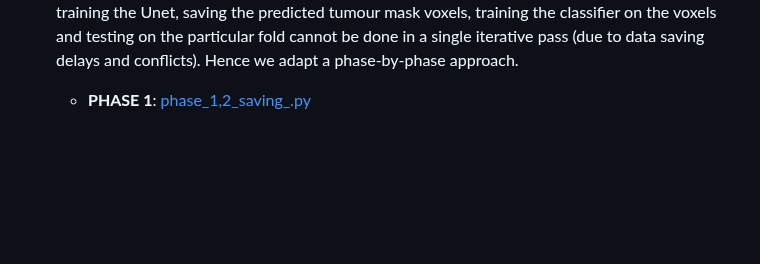
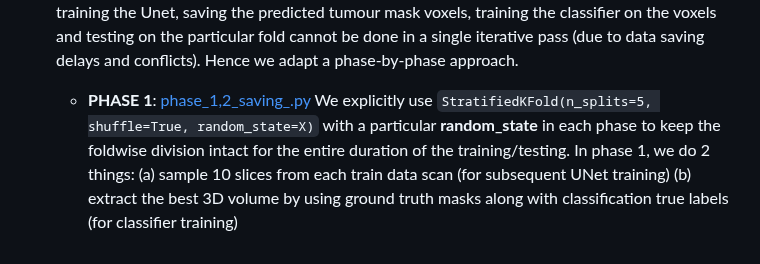
Before and after one commit to Deepan2486/Radiogenomic-classification-glioblastoma-multimodal-3D-MRI, a Markdown page: code/README.md, the part around the change. GitHub-like rendering; blank space fills up the shorter version.

````diff
--- a/code/README.md
+++ b/code/README.md
@@ -45,4 +45,4 @@
   - [axis_1_cropped_TRAINING_TESTING.py](2D_cropped_cascaded/axis_1_cropped_TRAINING_TESTING.py) uses the saved tumour-cropped images (single slice) to train **EfficientNet** and **ResNet**. We use **5-fold-cross-validation** for improved training/testing (The functions are defined in the file itself but can also be found explicitly in [models](https://github.com/Deepan2486/Radiogenomic-classification-glioblastoma-multimodal-3D-MRI/tree/master/models/) . ```KFold(n_splits=5)``` is used to create the folds.
 
 - [**3D Cropped Cascaded model**](3D_cropped_cascaded/): Here we extend the 2D cropped model to a 3D adaptive version. The pipeline has the function of generating a 3D tumour voxel with 5 slices (with adaptive slice selectivity to choose the best slices). Separate Unet and classifiers are trained to achieve this task. This lengthy task is divided into 5 phases. Since we are opting for **5-fold-cross-validation**, training the Unet, saving the predicted tumour mask voxels, training the classifier on the voxels and testing on the particular fold cannot be done in a single iterative pass (due to data saving delays and conflicts). Hence we adapt a phase-by-phase approach.
-  - **PHASE 1**: [phase_1,2_saving_.py](3D_cropped_cascaded/phase_1,2_saving_.py)
+  - **PHASE 1**: [phase_1,2_saving_.py](3D_cropped_cascaded/phase_1,2_saving_.py) We explicitly use  ```StratifiedKFold(n_splits=5, shuffle=True, random_state=X)``` with a particular **random_state** in each phase to keep the foldwise division intact for the entire duration of the training/testing. In phase 1, we do 2 things: (a) sample 10 slices from each train data scan (for subsequent UNet training) (b) extract the best 3D volume by using ground truth masks along with classification true labels (for classifier training)
````
